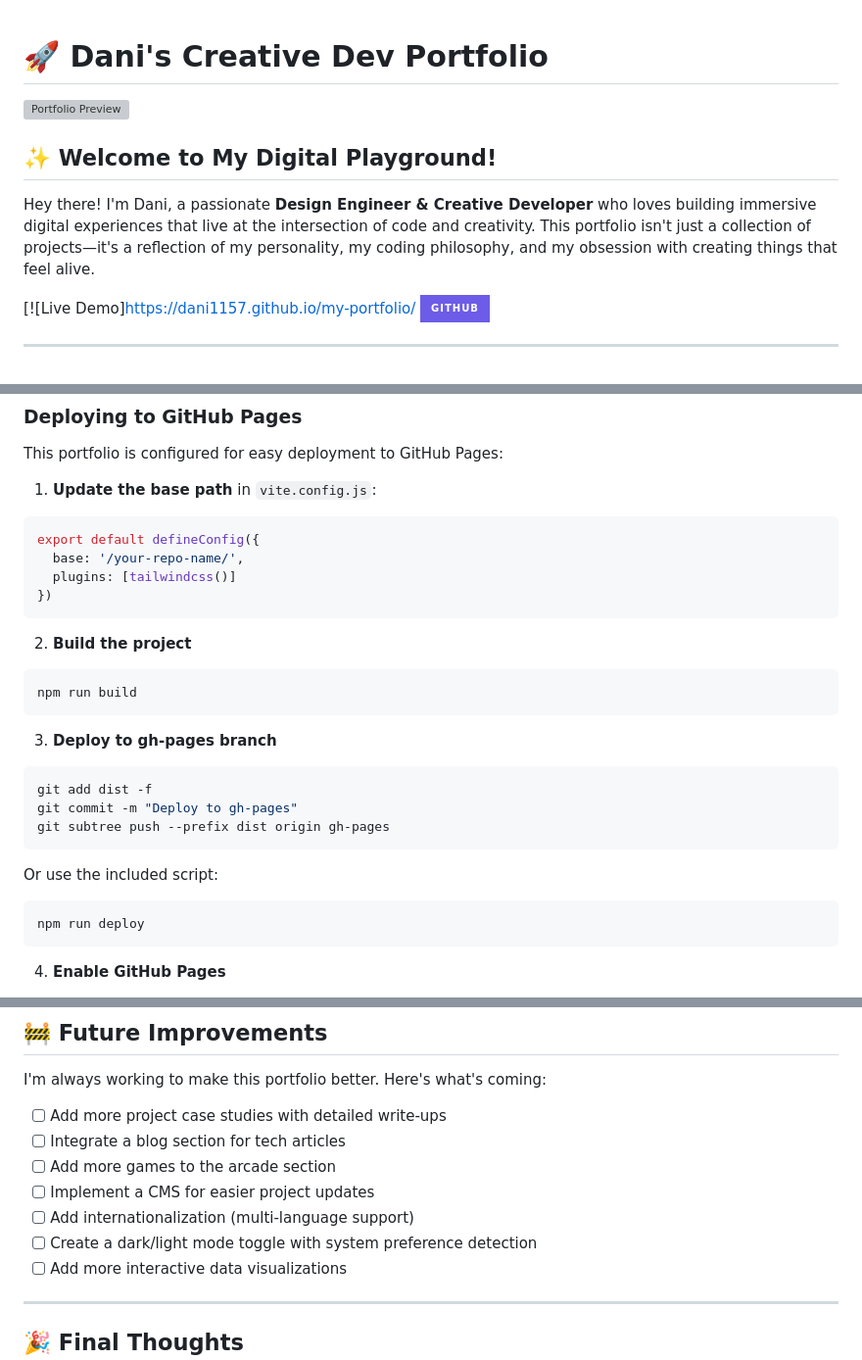
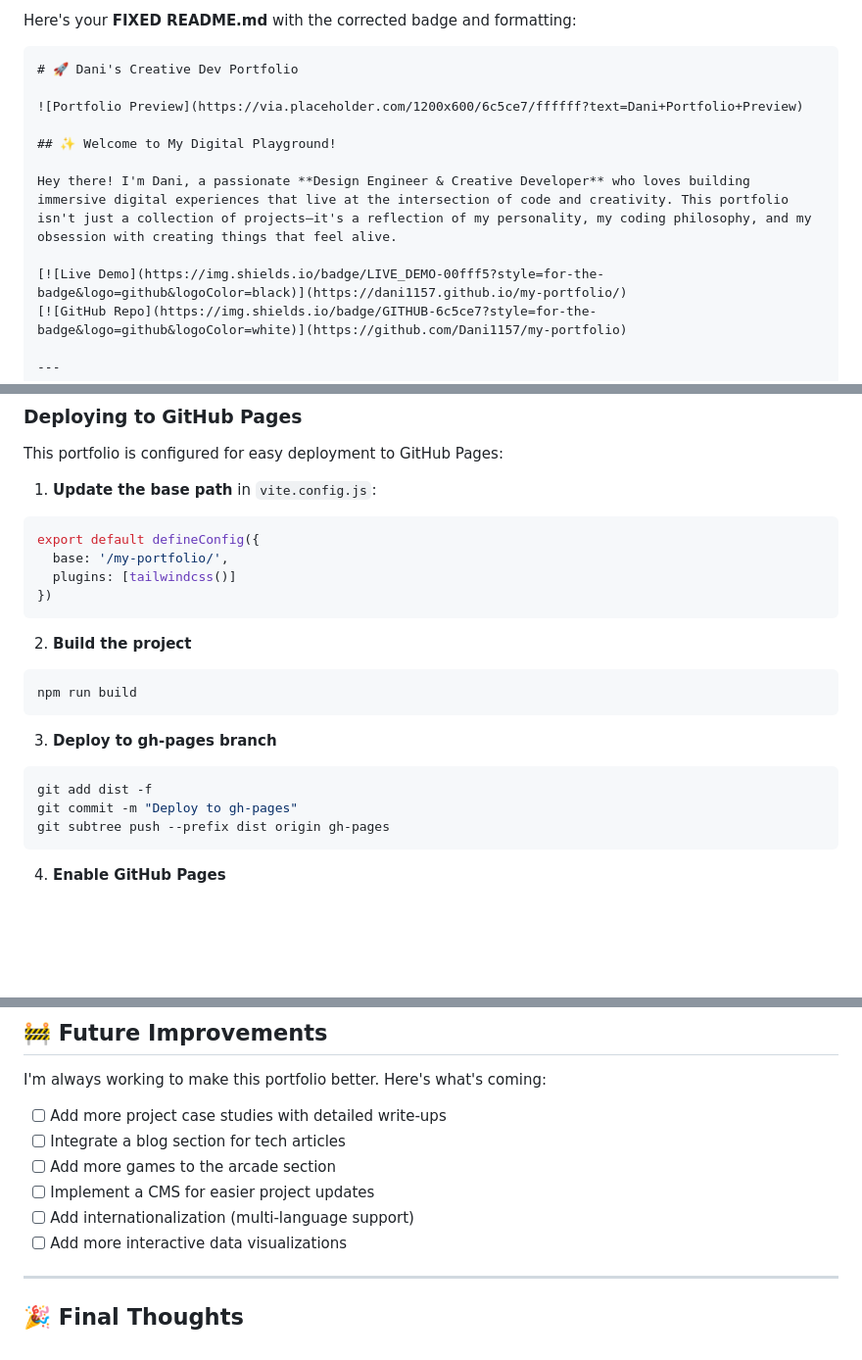
Before and after one commit to Dani1157/my-portfolio, a Markdown page: README.md, 3 parts joined by grey strips. Shown at 98% size. GitHub-like rendering; badges without logos; blank space fills up the shorter version; grey boxes are pictures that could not be loaded.

````diff
--- a/README.md
+++ b/README.md
@@ -1,3 +1,6 @@
+Here's your **FIXED README.md** with the corrected badge and formatting:
+
+```markdown
 # 🚀 Dani's Creative Dev Portfolio
 
 ![Portfolio Preview](https://via.placeholder.com/1200x600/6c5ce7/ffffff?text=Dani+Portfolio+Preview)
@@ -6,7 +9,7 @@
 
 Hey there! I'm Dani, a passionate **Design Engineer & Creative Developer** who loves building immersive digital experiences that live at the intersection of code and creativity. This portfolio isn't just a collection of projects—it's a reflection of my personality, my coding philosophy, and my obsession with creating things that feel alive.
 
-[![Live Demo]https://dani1157.github.io/my-portfolio/
+[![Live Demo](https://img.shields.io/badge/LIVE_DEMO-00fff5?style=for-the-badge&logo=github&logoColor=black)](https://dani1157.github.io/my-portfolio/)
 [![GitHub Repo](https://img.shields.io/badge/GITHUB-6c5ce7?style=for-the-badge&logo=github&logoColor=white)](https://github.com/Dani1157/my-portfolio)
 
 ---
@@ -306,7 +309,7 @@ This portfolio is configured for easy deployment to GitHub Pages:
 1. **Update the base path** in `vite.config.js`:
 ```javascript
 export default defineConfig({
-  base: '/your-repo-name/',
+  base: '/my-portfolio/',
   plugins: [tailwindcss()]
 })
 ```
@@ -321,11 +324,6 @@ npm run build
 git add dist -f
 git commit -m "Deploy to gh-pages"
 git subtree push --prefix dist origin gh-pages
-```
-
-Or use the included script:
-```bash
-npm run deploy
 ```
 
 4. **Enable GitHub Pages**
@@ -446,7 +444,6 @@ I'm always working to make this portfolio better. Here's what's coming:
 - [ ] Add more games to the arcade section
 - [ ] Implement a CMS for easier project updates
 - [ ] Add internationalization (multi-language support)
-- [ ] Create a dark/light mode toggle with system preference detection
 - [ ] Add more interactive data visualizations
 
 ---
````
Also changed, not shown: other parts of README.md (+1 -0 lines).
